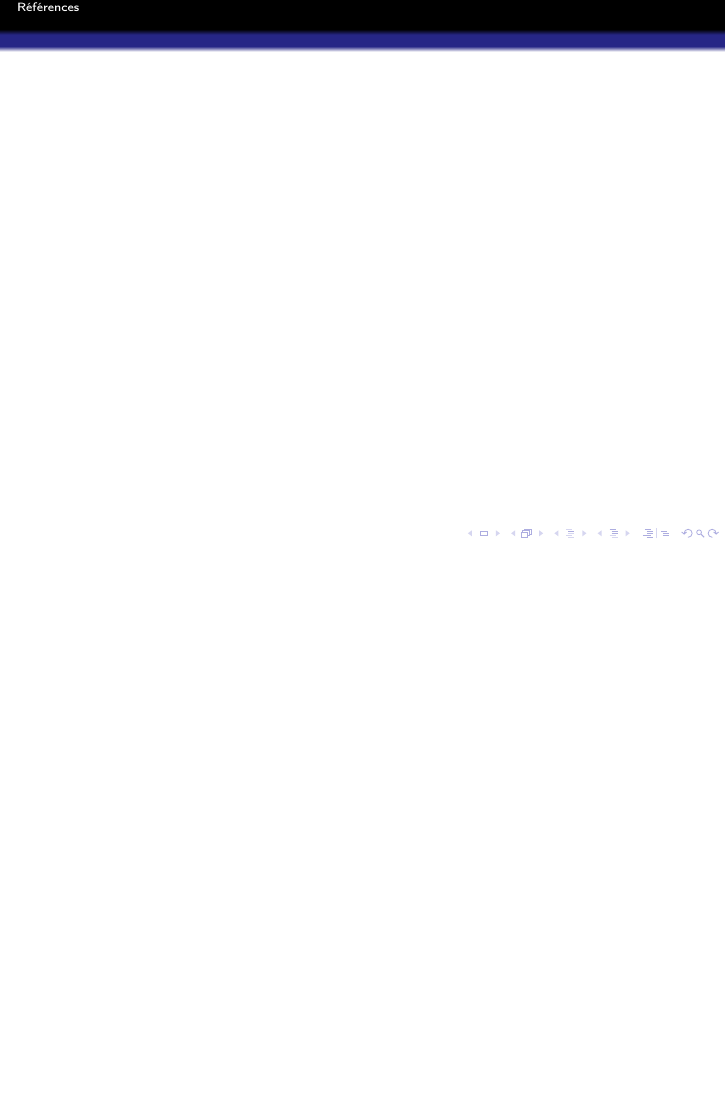
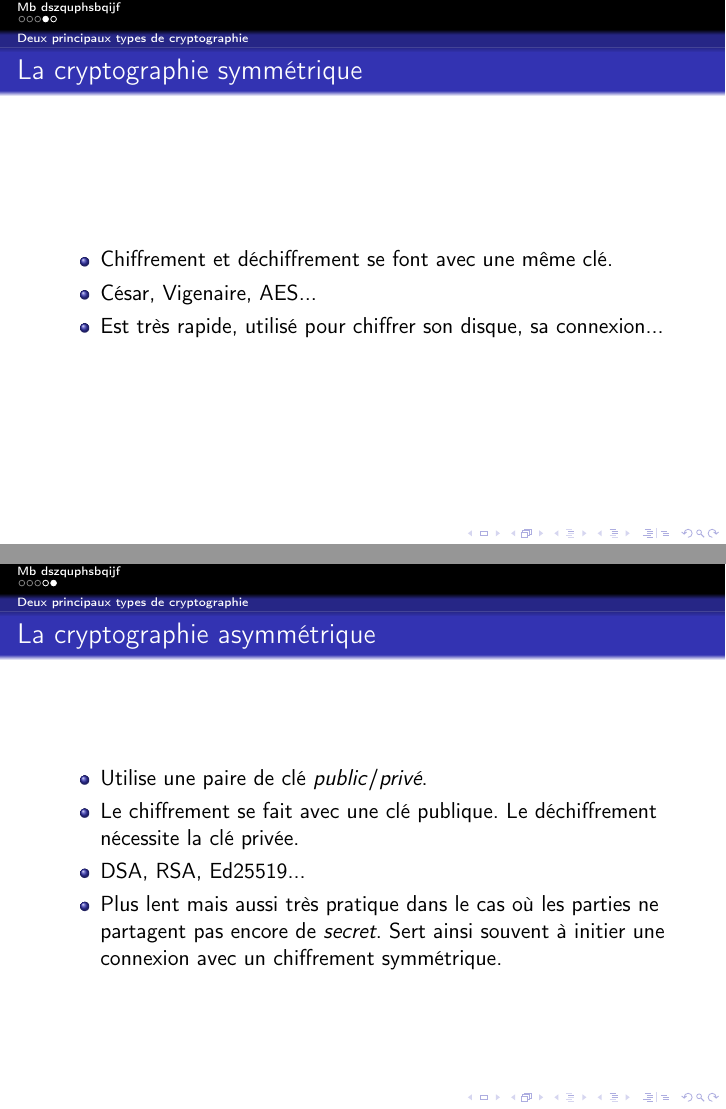
Before and after one commit to trog-levrai/crypto-party, LaTeX slides (src/crypto.tex): page 5 of 5 before the commit and pages 5 and 6 of 7 after it, the two joined at a grey line, the shorter picture padded with empty space. Compiled offline with pdfLaTeX.

Commit message:
Add symmetric and asymmetric encryption explanations

```diff
--- a/src/crypto.tex
+++ b/src/crypto.tex
@@ -61,6 +61,28 @@
                 \end{itemize}
             \end{center}
         \end{frame}
+    \subsection{Deux principaux types de cryptographie}
+        \begin{frame}{label=symmetric}
+            \frametitle{La cryptographie symmétrique}
+            \begin{center}
+                \begin{itemize}
+                    \item Chiffrement et déchiffrement se font avec une même clé.
+                    \item César, Vigenaire, AES...
+                    \item Est très rapide, utilisé pour chiffrer son disque, sa connexion...
+                \end{itemize}
+            \end{center}
+        \end{frame}
+        \begin{frame}{label=asymmetric}
+            \frametitle{La cryptographie asymmétrique}
+            \begin{center}
+                \begin{itemize}
+                    \item Utilise une paire de clé \textit{public}/\textit{privé}.
+                    \item Le chiffrement se fait avec une clé publique. Le déchiffrement nécessite la clé privée.
+                    \item DSA, RSA, Ed25519...
+                    \item Plus lent mais aussi très pratique dans le cas où les parties ne partagent pas encore de \textit{secret}. Sert ainsi souvent à initier une connexion avec un chiffrement symmétrique.
+                \end{itemize}
+            \end{center}
+        \end{frame}
         \appendix
         \begin{frame}
             \bibliography{src/tracking}{}
```
